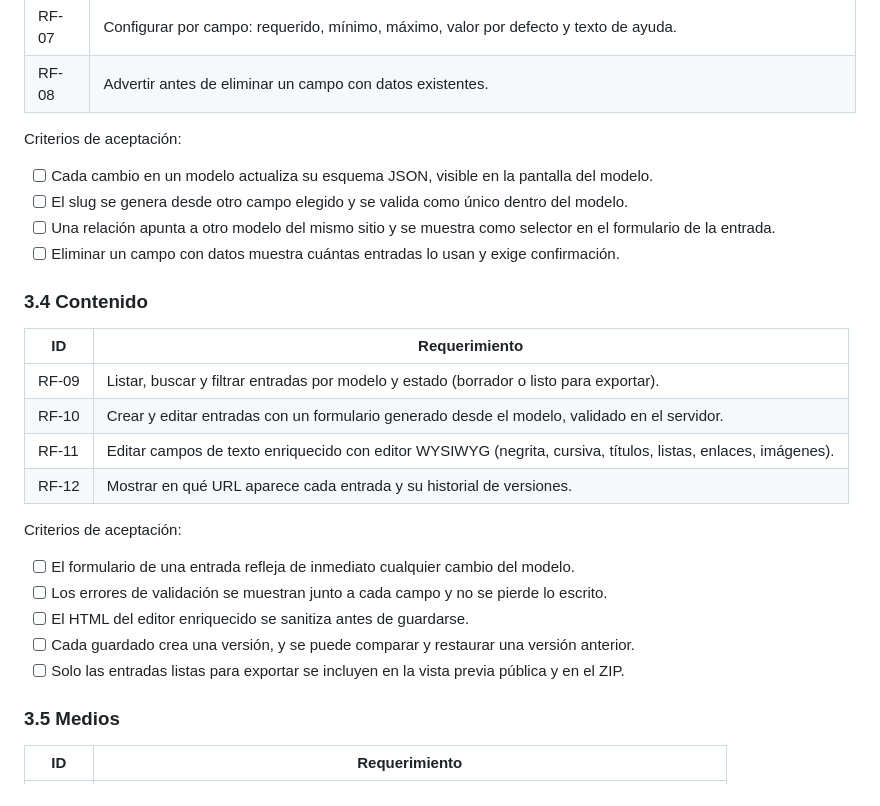
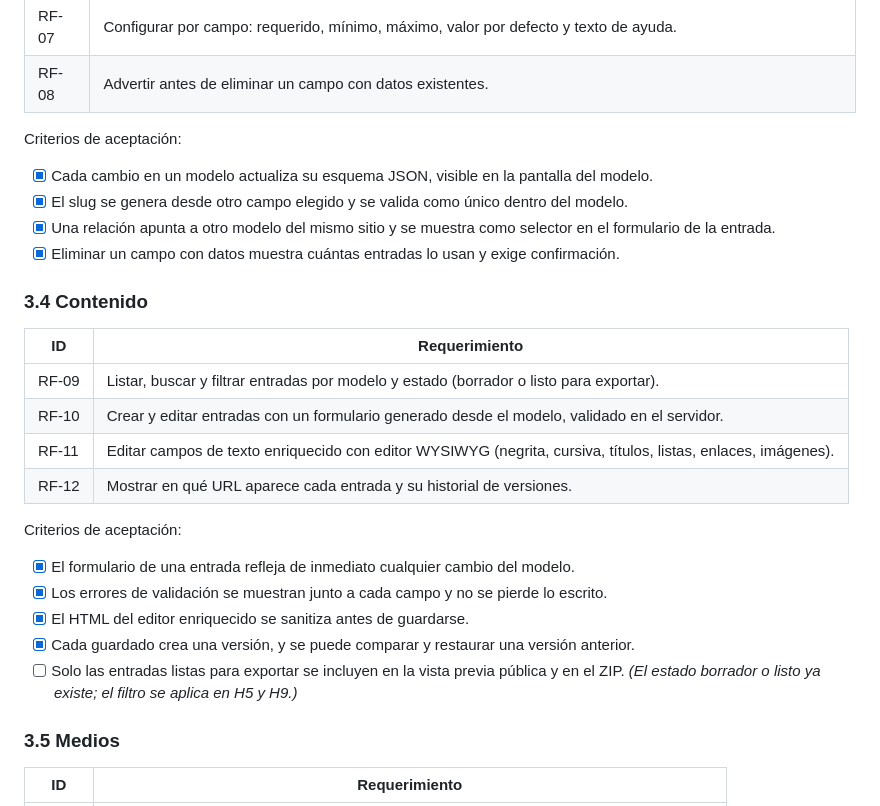
Before and after one commit to stainer1998/studio-cms, a Markdown page: docs/etapa-1.md, the part around the change. GitHub-like rendering.

```diff
--- a/docs/etapa-1.md
+++ b/docs/etapa-1.md
@@ -103,10 +103,10 @@ Criterios de aceptación:
 
 Criterios de aceptación:
 
-- [ ] Cada cambio en un modelo actualiza su esquema JSON, visible en la pantalla del modelo.
-- [ ] El slug se genera desde otro campo elegido y se valida como único dentro del modelo.
-- [ ] Una relación apunta a otro modelo del mismo sitio y se muestra como selector en el formulario de la entrada.
-- [ ] Eliminar un campo con datos muestra cuántas entradas lo usan y exige confirmación.
+- [x] Cada cambio en un modelo actualiza su esquema JSON, visible en la pantalla del modelo.
+- [x] El slug se genera desde otro campo elegido y se valida como único dentro del modelo.
+- [x] Una relación apunta a otro modelo del mismo sitio y se muestra como selector en el formulario de la entrada.
+- [x] Eliminar un campo con datos muestra cuántas entradas lo usan y exige confirmación.
 
 ### 3.4 Contenido
 
@@ -119,11 +119,11 @@ Criterios de aceptación:
 
 Criterios de aceptación:
 
-- [ ] El formulario de una entrada refleja de inmediato cualquier cambio del modelo.
-- [ ] Los errores de validación se muestran junto a cada campo y no se pierde lo escrito.
-- [ ] El HTML del editor enriquecido se sanitiza antes de guardarse.
-- [ ] Cada guardado crea una versión, y se puede comparar y restaurar una versión anterior.
-- [ ] Solo las entradas listas para exportar se incluyen en la vista previa pública y en el ZIP.
+- [x] El formulario de una entrada refleja de inmediato cualquier cambio del modelo.
+- [x] Los errores de validación se muestran junto a cada campo y no se pierde lo escrito.
+- [x] El HTML del editor enriquecido se sanitiza antes de guardarse.
+- [x] Cada guardado crea una versión, y se puede comparar y restaurar una versión anterior.
+- [ ] Solo las entradas listas para exportar se incluyen en la vista previa pública y en el ZIP. *(El estado borrador o listo ya existe; el filtro se aplica en H5 y H9.)*
 
 ### 3.5 Medios
 
```
Also changed, not shown: CLAUDE.md (+5 -1 lines).
